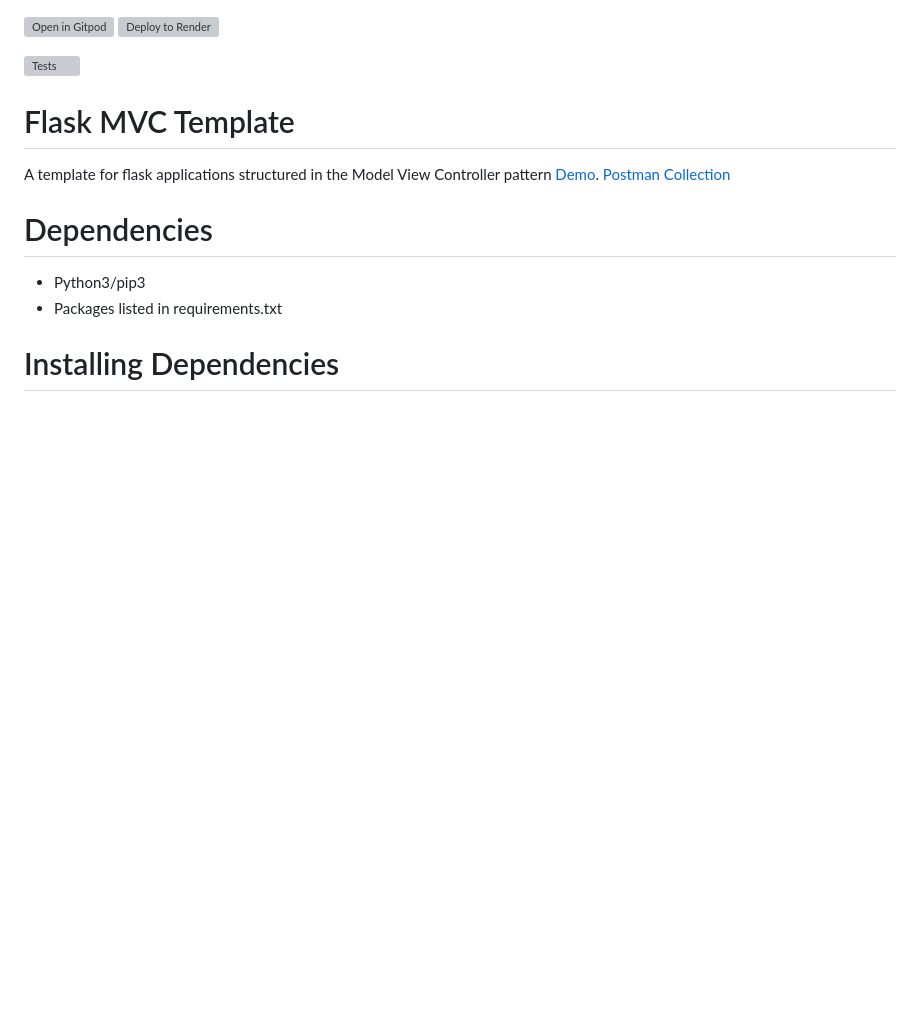
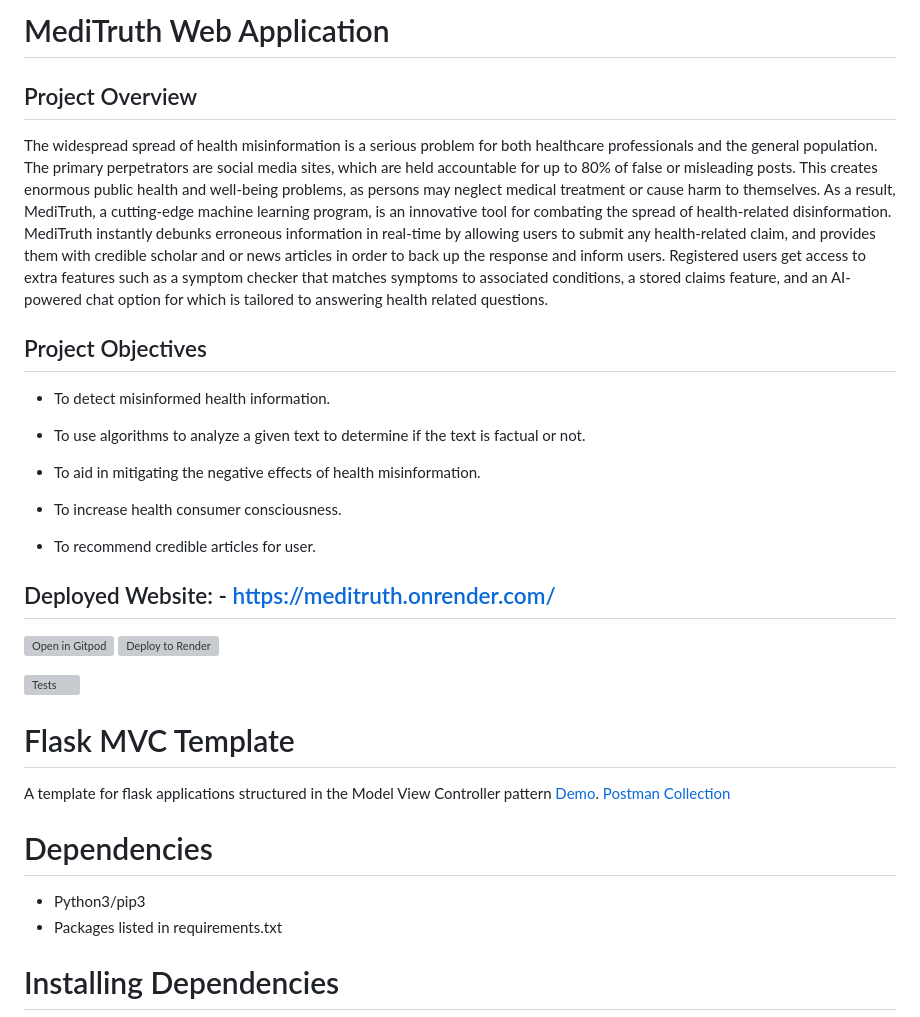
Before and after one commit to Homerism/Medi-Truth, a Markdown page: readme.md, the part around the change. Drawn GitHub-style; blank space fills up the shorter version; grey boxes are pictures that could not be loaded.

Commit message:
read.me File Update

```diff
--- a/readme.md
+++ b/readme.md
@@ -1,3 +1,23 @@
+# MediTruth Web Application
+## Project Overview
+The widespread spread of health misinformation is a serious problem for both healthcare professionals and the general population. The primary perpetrators are social media sites, which are held accountable for up to 80% of false or misleading posts. This creates enormous public health and well-being problems, as persons may neglect medical treatment or cause harm to themselves. As a result, MediTruth, a cutting-edge machine learning program, is an innovative tool for combating the spread of health-related disinformation. MediTruth instantly debunks erroneous information in real-time by allowing users to submit any health-related claim, and provides them with credible scholar and or news articles in order to back up the response and inform users. Registered users get access to extra features such as a symptom checker that matches symptoms to associated conditions, a stored claims feature, and an AI-powered chat option for which is tailored to answering health related questions.
+
+## Project Objectives
+
+* To detect misinformed health information.
+
+* To use algorithms to analyze a given text to determine if the text is factual or not.
+
+* To aid in mitigating the negative effects of health misinformation.
+
+* To increase health consumer consciousness.
+
+* To recommend credible articles for user.
+
+## Deployed Website: - https://meditruth.onrender.com/
+
+
+
 [![Open in Gitpod](https://gitpod.io/button/open-in-gitpod.svg)](https://gitpod.io/#https://github.com/JDHomere/qualityassurance)
 <a href="https://render.com/deploy?repo=https://github.com/JDHomere/qualityassurance">
   <img src="https://render.com/images/deploy-to-render-button.svg" alt="Deploy to Render">
```
